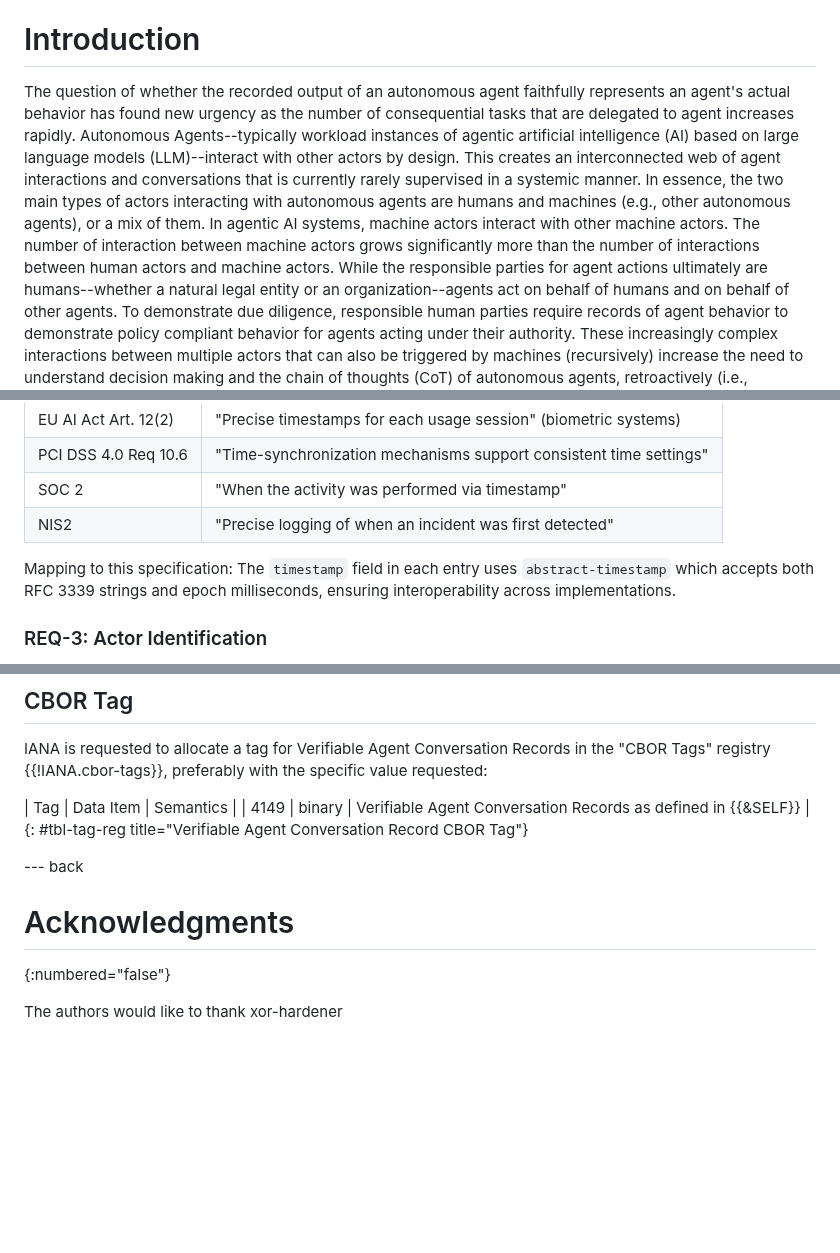
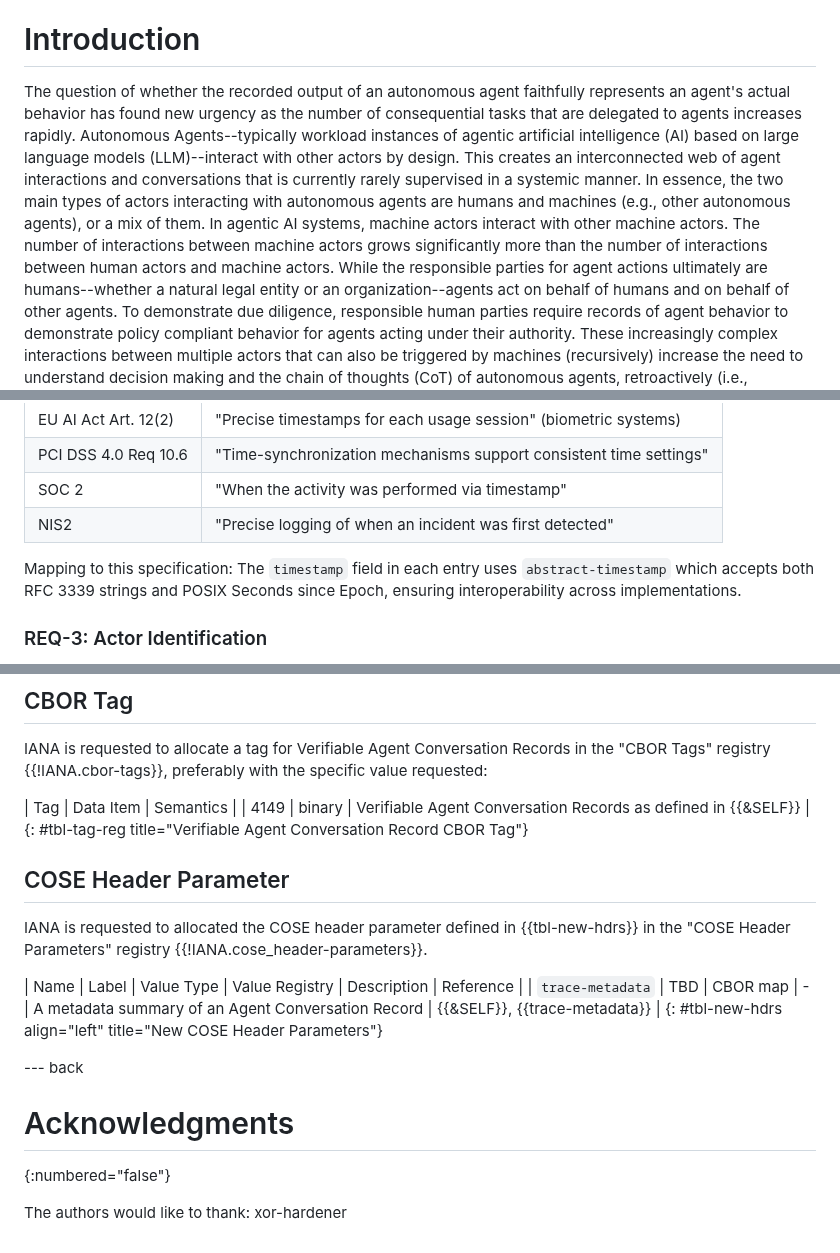
Before and after one commit to xor-hardener/draft-birkholz-verifiable-agent-conversations, a Markdown page: draft-birkholz-verifiable-agent-conversations.md, 3 parts joined by grey strips. Drawn GitHub-style; blank space fills up the shorter version.

Commit message:
another polish round & IANA req for COSE hp

```diff
--- a/draft-birkholz-verifiable-agent-conversations.md
+++ b/draft-birkholz-verifiable-agent-conversations.md
@@ -210,12 +210,12 @@ The specification supports cross-vendor interoperability by defining a common re
 
 # Introduction
 
-The question of whether the recorded output of an autonomous agent faithfully represents an agent's actual behavior has found new urgency as the number of consequential tasks that are delegated to agent increases rapidly.
+The question of whether the recorded output of an autonomous agent faithfully represents an agent's actual behavior has found new urgency as the number of consequential tasks that are delegated to agents increases rapidly.
 Autonomous Agents--typically workload instances of agentic artificial intelligence (AI) based on large language models (LLM)--interact with other actors by design.
 This creates an interconnected web of agent interactions and conversations that is currently rarely supervised in a systemic manner.
 In essence, the two main types of actors interacting with autonomous agents are humans and machines (e.g., other autonomous agents), or a mix of them.
 In agentic AI systems, machine actors interact with other machine actors.
-The number of interaction between machine actors grows significantly more than the number of interactions between human actors and machine actors.
+The number of interactions between machine actors grows significantly more than the number of interactions between human actors and machine actors.
 While the responsible parties for agent actions ultimately are humans--whether a natural legal entity or an organization--agents act on behalf of humans and on behalf of other agents.
 To demonstrate due diligence, responsible human parties require records of agent behavior to demonstrate policy compliant behavior for agents acting under their authority.
 These increasingly complex interactions between multiple actors that can also be triggered by machines (recursively) increase the need to understand decision making and the chain of thoughts (CoT) of autonomous agents, retroactively (i.e., accountability and auditability after the fact).
@@ -324,7 +324,7 @@ Explicit requirements are listed as follows:
 | NIS2 | "Precise logging of when an incident was first detected" |
 
 Mapping to this specification:
-The `timestamp` field in each entry uses `abstract-timestamp` which accepts both RFC 3339 strings and epoch milliseconds, ensuring interoperability across implementations.
+The `timestamp` field in each entry uses `abstract-timestamp` which accepts both RFC 3339 strings and POSIX Seconds since Epoch, ensuring interoperability across implementations.
 
 ### REQ-3: Actor Identification
 
@@ -1530,10 +1530,18 @@ IANA is requested to allocate a tag for Verifiable Agent Conversation Records in
 | 4149 | binary | Verifiable Agent Conversation Records as defined in {{&SELF}} |
 {: #tbl-tag-reg title="Verifiable Agent Conversation Record CBOR Tag"}
 
+## COSE Header Parameter
+
+IANA is requested to allocated the COSE header parameter defined in {{tbl-new-hdrs}} in the "COSE Header Parameters" registry {{!IANA.cose_header-parameters}}.
+
+| Name | Label | Value Type | Value Registry | Description | Reference |
+| `trace-metadata` | TBD | CBOR map | - | A metadata summary of an Agent Conversation Record | {{&SELF}}, {{trace-metadata}} |
+{: #tbl-new-hdrs align="left" title="New COSE Header Parameters"}
+
 --- back
 
 # Acknowledgments
 {:numbered="false"}
 
-The authors would like to thank
+The authors would like to thank:
 xor-hardener
```
Also changed, not shown: other parts of draft-birkholz-verifiable-agent-conversations.md (+3 -3 lines).
